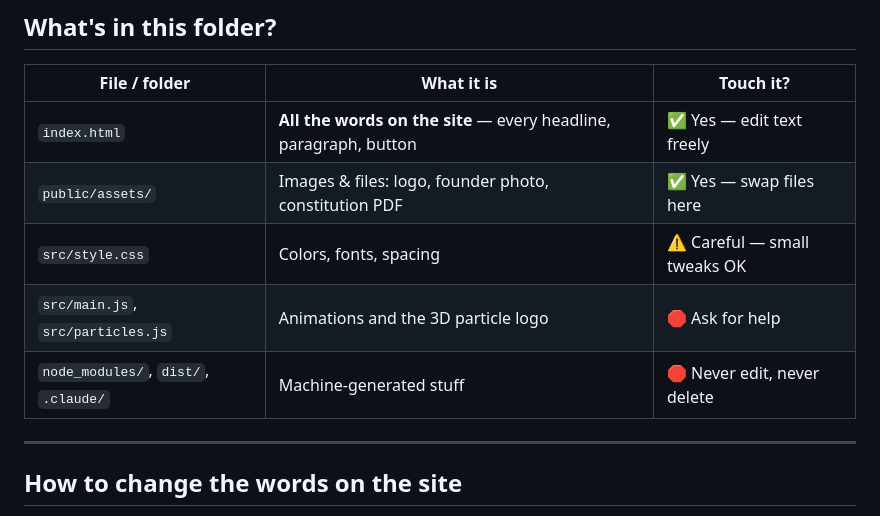
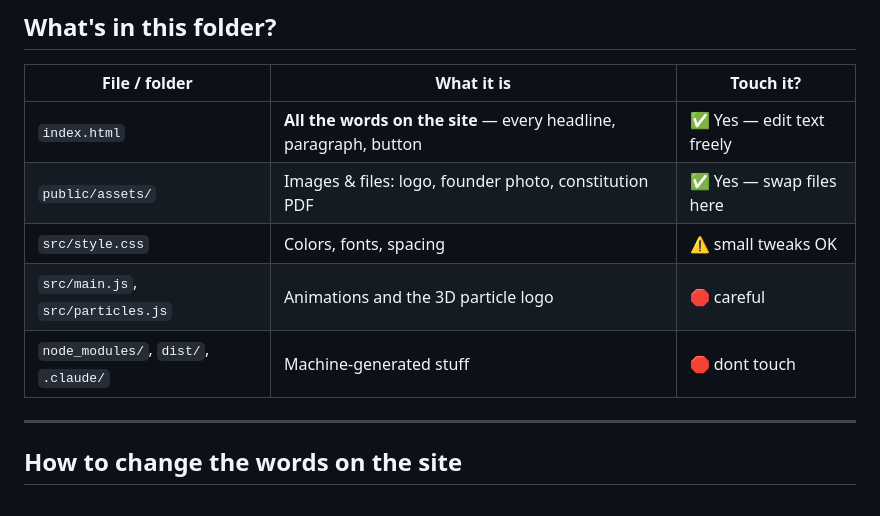
Before and after one commit to uottawaspeaksmart/speaksmart, a Markdown page: README.md, the part around the change. GitHub-like rendering.

```diff
--- a/README.md
+++ b/README.md
@@ -14,9 +14,9 @@ for most changes.
 |---|---|---|
 | `index.html` | **All the words on the site** — every headline, paragraph, button | ✅ Yes — edit text freely |
 | `public/assets/` | Images & files: logo, founder photo, constitution PDF | ✅ Yes — swap files here |
-| `src/style.css` | Colors, fonts, spacing | ⚠️ Careful — small tweaks OK |
-| `src/main.js`, `src/particles.js` | Animations and the 3D particle logo | 🛑 Ask for help |
-| `node_modules/`, `dist/`, `.claude/` | Machine-generated stuff | 🛑 Never edit, never delete |
+| `src/style.css` | Colors, fonts, spacing | ⚠️ small tweaks OK |
+| `src/main.js`, `src/particles.js` | Animations and the 3D particle logo | 🛑 careful |
+| `node_modules/`, `dist/`, `.claude/` | Machine-generated stuff | 🛑 dont touch |
 
 ---
 
```
